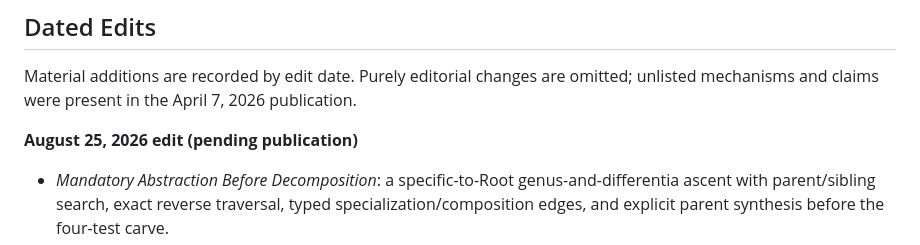
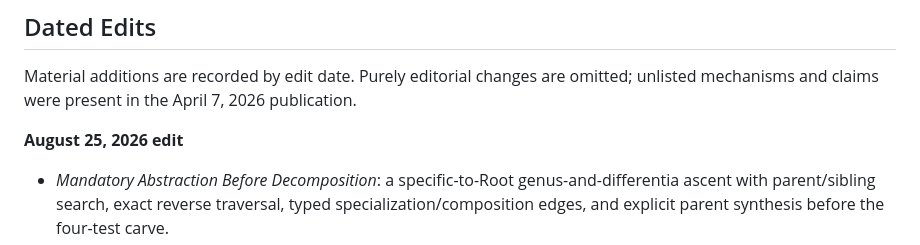
Before and after one commit to emergent-wisdom/fractal-intelligence, a Markdown page: README.md, the part around the change. GitHub-like rendering.

Commit message:
Mark August paper edit as published

```diff
--- a/README.md
+++ b/README.md
@@ -44,7 +44,7 @@ The companion [Fractal Intelligence Protocol](https://github.com/emergent-wisdom
 
 Material additions are recorded by edit date. Purely editorial changes are omitted; unlisted mechanisms and claims were present in the April 7, 2026 publication.
 
-**August 25, 2026 edit (pending publication)**
+**August 25, 2026 edit**
 - *Mandatory Abstraction Before Decomposition*: a specific-to-Root genus-and-differentia ascent with parent/sibling search, exact reverse traversal, typed specialization/composition edges, and explicit parent synthesis before the four-test carve.
 - A corrected 100-problem construction artifact using GPT-5.6 Sol, replacing the unintended seeded Gemini construction as the canonical demonstration and reported as a failure-inclusive structural probe rather than an outcome benchmark.
 - *Bootstrapping from the System's Own Derivations* (§7): the archive's evaluated solution graphs — dead ends included — as a training corpus for the decomposition faculty itself, amortizing the method into weights.
```
